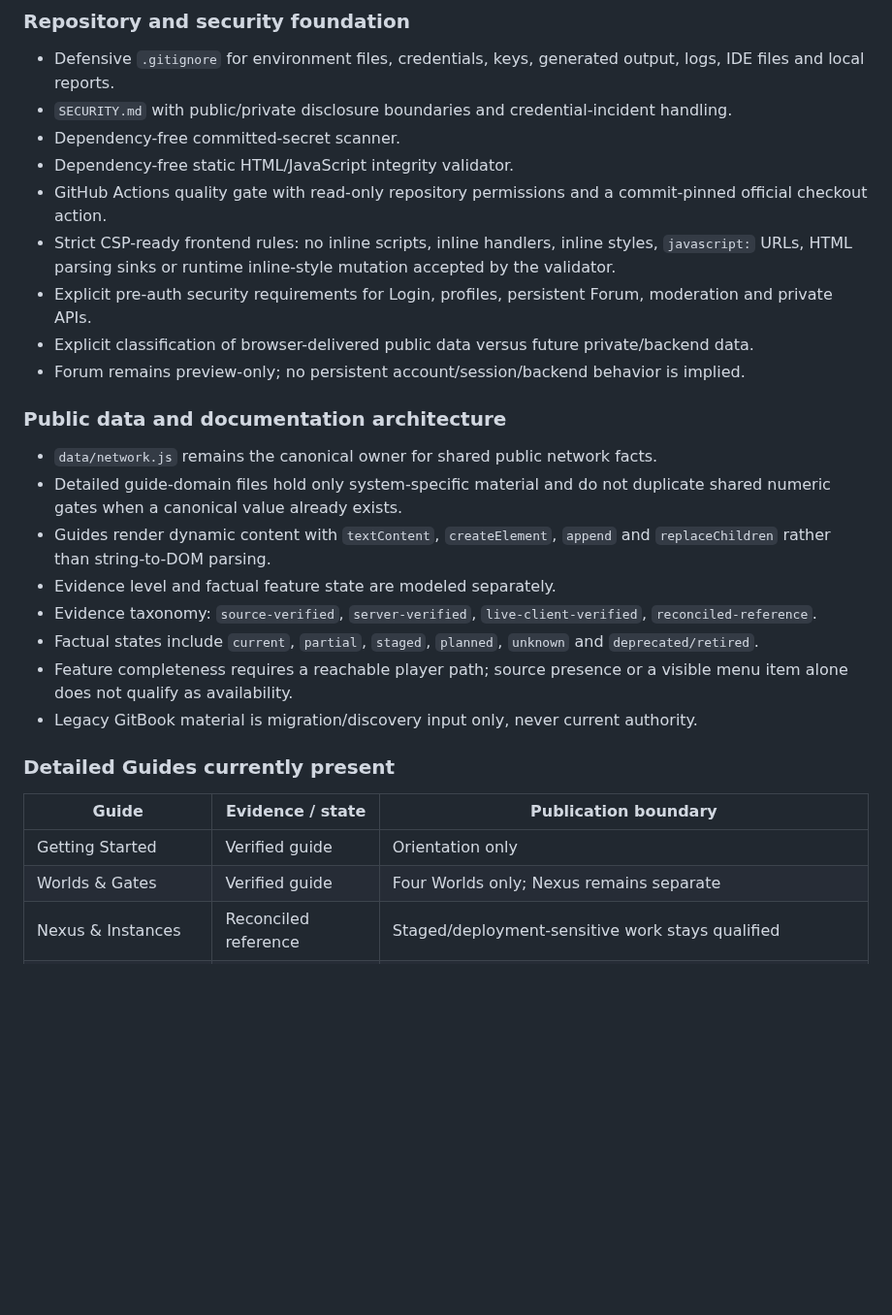
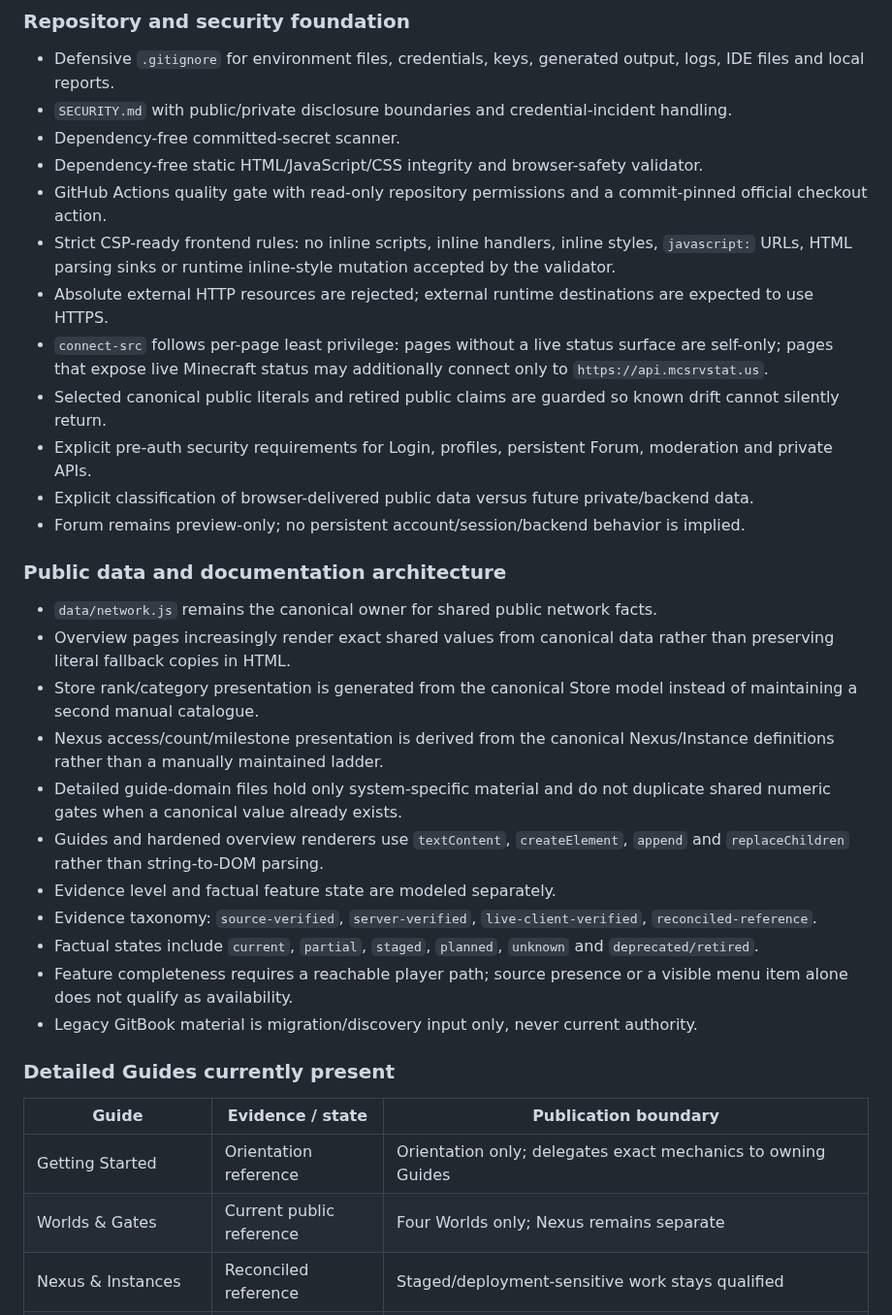
Before and after one commit to xKlezee/PixelWeb, a Markdown page: docs/IMPLEMENTATION-STATUS.md, the part around one of its changes. Shown at 97% size. Drawn GitHub-style; blank space fills up the shorter version.

Commit message:
Synchronize hardening implementation status

```diff
--- a/docs/IMPLEMENTATION-STATUS.md
+++ b/docs/IMPLEMENTATION-STATUS.md
@@ -9,9 +9,12 @@ This file records the branch state without upgrading controls or gameplay claims
 - Defensive `.gitignore` for environment files, credentials, keys, generated output, logs, IDE files and local reports.
 - `SECURITY.md` with public/private disclosure boundaries and credential-incident handling.
 - Dependency-free committed-secret scanner.
-- Dependency-free static HTML/JavaScript integrity validator.
+- Dependency-free static HTML/JavaScript/CSS integrity and browser-safety validator.
 - GitHub Actions quality gate with read-only repository permissions and a commit-pinned official checkout action.
 - Strict CSP-ready frontend rules: no inline scripts, inline handlers, inline styles, `javascript:` URLs, HTML parsing sinks or runtime inline-style mutation accepted by the validator.
+- Absolute external HTTP resources are rejected; external runtime destinations are expected to use HTTPS.
+- `connect-src` follows per-page least privilege: pages without a live status surface are self-only; pages that expose live Minecraft status may additionally connect only to `https://api.mcsrvstat.us`.
+- Selected canonical public literals and retired public claims are guarded so known drift cannot silently return.
 - Explicit pre-auth security requirements for Login, profiles, persistent Forum, moderation and private APIs.
 - Explicit classification of browser-delivered public data versus future private/backend data.
 - Forum remains preview-only; no persistent account/session/backend behavior is implied.
@@ -19,8 +22,11 @@ This file records the branch state without upgrading controls or gameplay claims
 ### Public data and documentation architecture
 
 - `data/network.js` remains the canonical owner for shared public network facts.
+- Overview pages increasingly render exact shared values from canonical data rather than preserving literal fallback copies in HTML.
+- Store rank/category presentation is generated from the canonical Store model instead of maintaining a second manual catalogue.
+- Nexus access/count/milestone presentation is derived from the canonical Nexus/Instance definitions rather than a manually maintained ladder.
 - Detailed guide-domain files hold only system-specific material and do not duplicate shared numeric gates when a canonical value already exists.
-- Guides render dynamic content with `textContent`, `createElement`, `append` and `replaceChildren` rather than string-to-DOM parsing.
+- Guides and hardened overview renderers use `textContent`, `createElement`, `append` and `replaceChildren` rather than string-to-DOM parsing.
 - Evidence level and factual feature state are modeled separately.
 - Evidence taxonomy: `source-verified`, `server-verified`, `live-client-verified`, `reconciled-reference`.
 - Factual states include `current`, `partial`, `staged`, `planned`, `unknown` and `deprecated/retired`.
@@ -31,8 +37,8 @@ This file records the branch state without upgrading controls or gameplay claims
 
 | Guide | Evidence / state | Publication boundary |
 |---|---|---|
-| Getting Started | Verified guide | Orientation only |
-| Worlds & Gates | Verified guide | Four Worlds only; Nexus remains separate |
+| Getting Started | Orientation reference | Orientation only; delegates exact mechanics to owning Guides |
+| Worlds & Gates | Current public reference | Four Worlds only; Nexus remains separate |
 | Nexus & Instances | Reconciled reference | Staged/deployment-sensitive work stays qualified |
 | Talisman Codex | Server verified | Secret requirement trees and protected discovery inputs are not published |
 | Enchantments | Source verified | No live-client claim |
```
Also changed, not shown: other parts of docs/IMPLEMENTATION-STATUS.md (+6 -2 lines).
